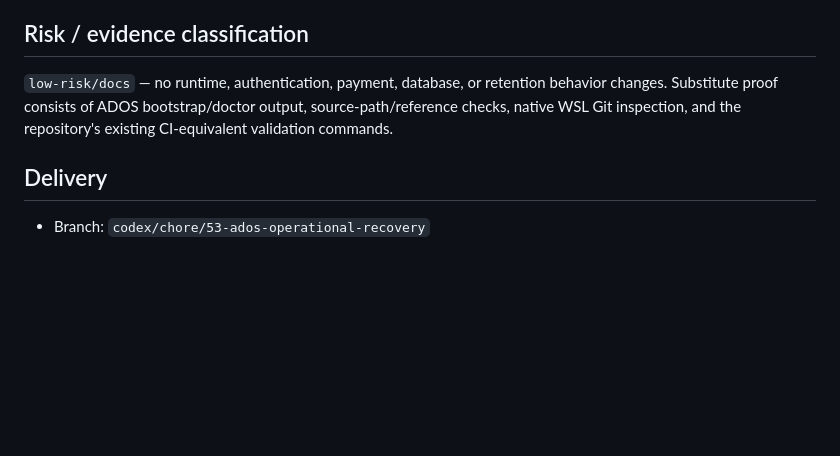
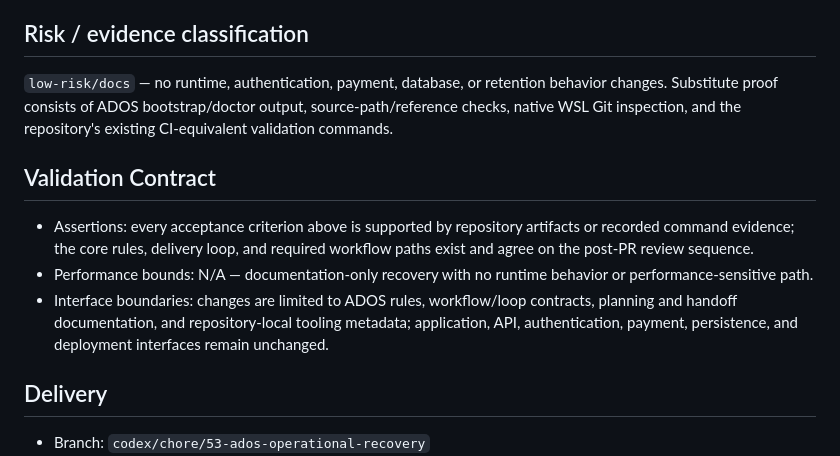
Before and after one commit to MarkoAtc/QuickWerk, a Markdown page: .agent/plans/53-ados-operational-recovery.md, the part around the change. Drawn GitHub-style; blank space fills up the shorter version.

Commit message:
docs(ados): address review feedback (#53)
Co-authored-by: OpenAI Codex <noreply@openai.com>

```diff
--- a/.agent/plans/53-ados-operational-recovery.md
+++ b/.agent/plans/53-ados-operational-recovery.md
@@ -37,6 +37,12 @@ The locally installed ADOS CLI was also still at 0.1.0 although the repository w
 
 `low-risk/docs` — no runtime, authentication, payment, database, or retention behavior changes. Substitute proof consists of ADOS bootstrap/doctor output, source-path/reference checks, native WSL Git inspection, and the repository's existing CI-equivalent validation commands.
 
+## Validation Contract
+
+- Assertions: every acceptance criterion above is supported by repository artifacts or recorded command evidence; the core rules, delivery loop, and required workflow paths exist and agree on the post-PR review sequence.
+- Performance bounds: N/A — documentation-only recovery with no runtime behavior or performance-sensitive path.
+- Interface boundaries: changes are limited to ADOS rules, workflow/loop contracts, planning and handoff documentation, and repository-local tooling metadata; application, API, authentication, payment, persistence, and deployment interfaces remain unchanged.
+
 ## Delivery
 
 - Branch: `codex/chore/53-ados-operational-recovery`
```
Also changed, not shown: .agent/loops/core-delivery-loop.md (+4 -2 lines), .agent/rules/00-core.md (+1 -1 lines).
